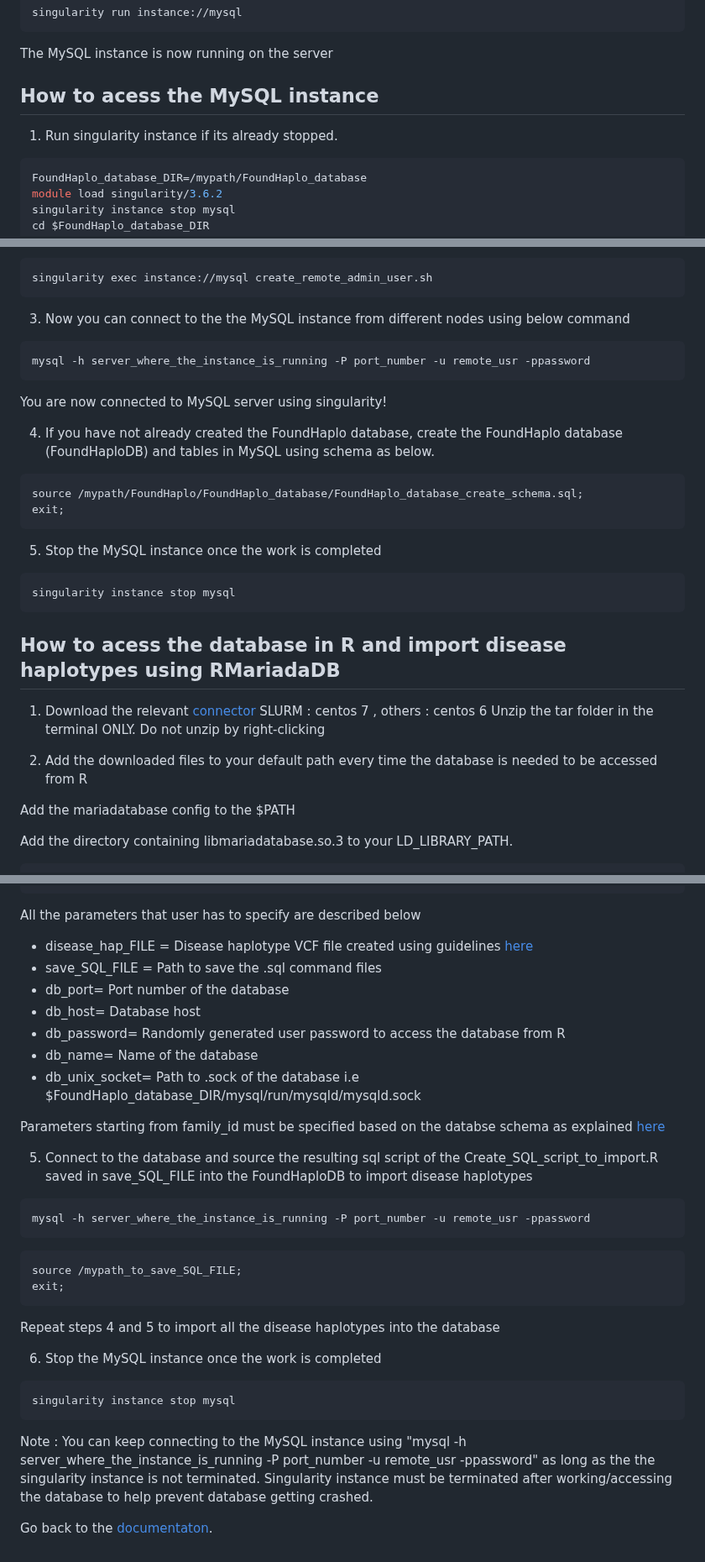
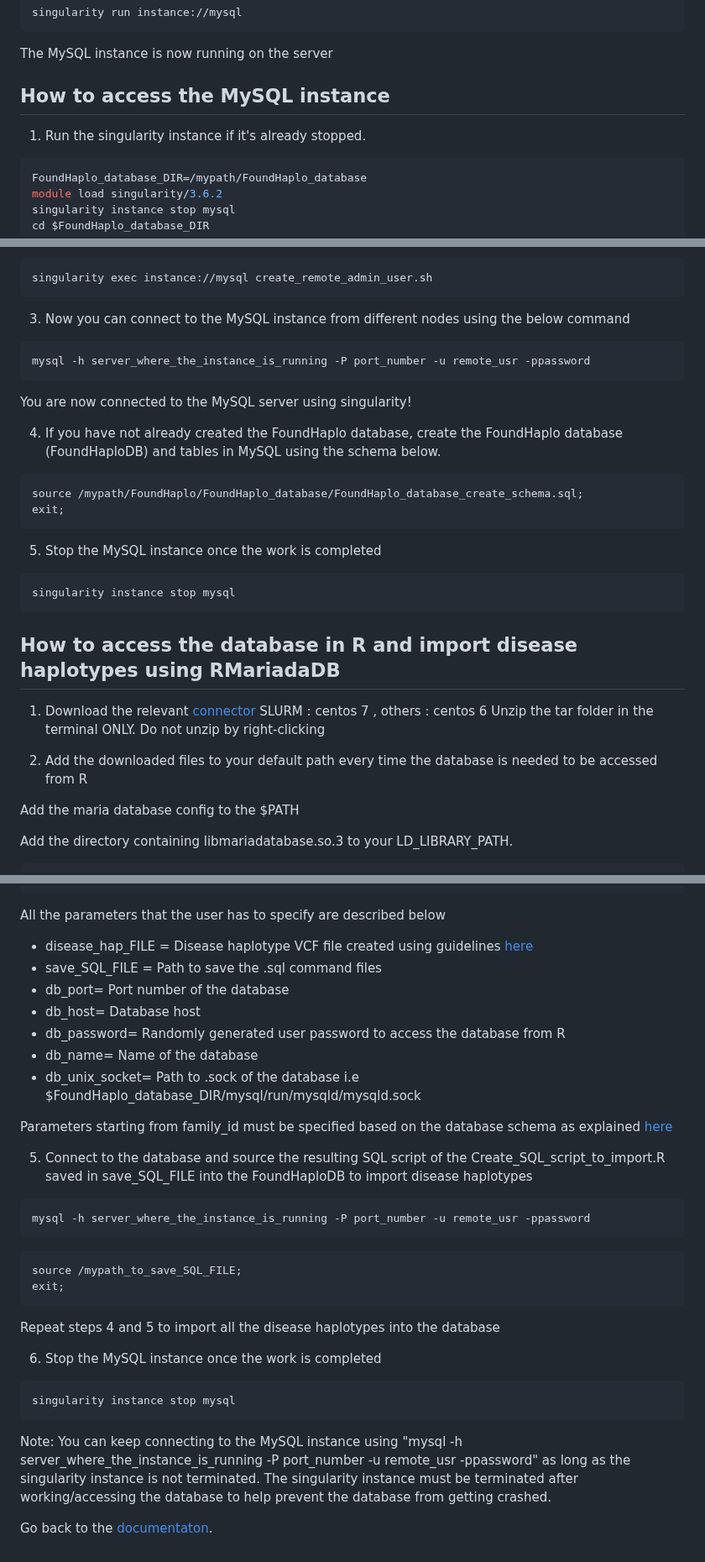
Before and after one commit to bahlolab/FoundHaplo, a Markdown page: Documentation/Prepare database with known disease haplotypes.md, 3 parts joined by grey strips. Shown at 84% size. GitHub-like rendering.

````diff
--- a/Documentation/Prepare database with known disease haplotypes.md
+++ b/Documentation/Prepare database with known disease haplotypes.md
@@ -91,9 +90,9 @@ singularity run instance://mysql
 ```
 The MySQL instance is now running on the server
 
-## How to acess the MySQL instance
+## How to access the MySQL instance
 
-1. Run singularity instance if its already stopped.
+1. Run the singularity instance if it's already stopped.
 ```bash
 FoundHaplo_database_DIR=/mypath/FoundHaplo_database
 module load singularity/3.6.2
@@ -112,14 +111,14 @@ singularity run instance://mysql
 singularity exec instance://mysql create_remote_admin_user.sh
 ```
 
-3. Now you can connect to the the MySQL instance from different nodes using below command
+3. Now you can connect to the MySQL instance from different nodes using the below command
 ```bash
 mysql -h server_where_the_instance_is_running -P port_number -u remote_usr -ppassword
 ```
 
-You are now connected to MySQL server using singularity!
+You are now connected to the MySQL server using singularity!
 
-4. If you have not already created the FoundHaplo database, create the FoundHaplo database (FoundHaploDB) and tables in MySQL using schema as below.
+4. If you have not already created the FoundHaplo database, create the FoundHaplo database (FoundHaploDB) and tables in MySQL using the schema below.
 
 ```MySQL
 source /mypath/FoundHaplo/FoundHaplo_database/FoundHaplo_database_create_schema.sql;
@@ -131,7 +130,7 @@ exit;
 singularity instance stop mysql
 ```
 
-## How to acess the database in R and import disease haplotypes using RMariadaDB
+## How to access the database in R and import disease haplotypes using RMariadaDB
 
 1. Download the relevant [connector](https://mariadatabase.com/downloads/#connectors)
 SLURM : centos 7 , others : centos 6
@@ -139,7 +138,7 @@ Unzip the tar folder in the terminal ONLY. Do not unzip by right-clicking
 
 2. Add the downloaded files to your default path every time the database is needed to be accessed from R
 
-Add the mariadatabase config to the $PATH
+Add the maria database config to the $PATH
 
 Add the directory containing libmariadatabase.so.3 to your LD_LIBRARY_PATH.
 
@@ -164,7 +163,7 @@ install.packages("RMariaDB")
 ```R
 Create_SQL_script_to_import(disease_hap_FILE="/mypath/FoundHaplo/input_files/input_vcf_data/disease_haplotypes/HG00313_1_HG00313_1,HG00313_2_HG00313_2.vcf.gz",save_SQL_FILE="/mypath/FoundHaplo/FoundHaplo_database/FoundHaplo_database/scripts/example.sql",db_port=port_number,db_host=server_where_the_instance_is_running,db_password=pwd,db_name=FoundHaploDB,db_unix_socket=/mypath/FoundHaplo/FoundHaplo_database/FoundHaplo_database/mysql/run/mysqld/mysqld.sock,family_id=1,individual_id=1,father_id=0,mother_id=0,sex=1,sex_method="UNK",ancestral_population="Australian",ancestral_superpopulation="EUR",ancestry_method="reported",sample_id=1,data_type="SNP genotyping",external_lab_id="external_lab_id_example",external_source="external_source_example",phasing_method="trio phasing",impute_method="MIS",impute_phasing_panel="1000 Genomes EUR hg19",import_date="2023-05-01",DCV_id=1,disease_name="FAME1",omim_id=601068,gene="SAMD12",genomic_region="intronic",inheritance_model="AD",chromosome="chr8",start_position_hg19=19379052,end_position_hg19=-99999,start_position_hg38=-99999,end_position_hg38=-99999,start_position_cM=-99999,end_position_cM=-99999,genotype=1,validated=1,validation_method="RP-PCR",validation_note="UNK")
 ```
-All the parameters that user has to specify are described below
+All the parameters that the user has to specify are described below
 
 * disease_hap_FILE = Disease haplotype VCF file created using guidelines [here](https://github.com/bahlolab/FoundHaplo/blob/main/Documentation/Prepare%20known%20disease%20haplotypes.md)
 * save_SQL_FILE = Path to save the .sql command files
@@ -174,9 +173,9 @@ All the parameters that user has to specify are described below
 * db_name= Name of the database
 * db_unix_socket= Path to .sock of the database i.e $FoundHaplo_database_DIR/mysql/run/mysqld/mysqld.sock
 
-Parameters starting from family_id must be specified based on the databse schema as explained [here](https://github.com/bahlolab/FoundHaplo/blob/main/FoundHaplo_database/FoundHaplo_database_info.md)
+Parameters starting from family_id must be specified based on the database schema as explained [here](https://github.com/bahlolab/FoundHaplo/blob/main/FoundHaplo_database/FoundHaplo_database_info.md)
 
-5. Connect to the database and source the resulting sql script of the Create_SQL_script_to_import.R saved in save_SQL_FILE into the FoundHaploDB to import disease haplotypes
+5. Connect to the database and source the resulting SQL script of the Create_SQL_script_to_import.R saved in save_SQL_FILE into the FoundHaploDB to import disease haplotypes
 ```bash
 mysql -h server_where_the_instance_is_running -P port_number -u remote_usr -ppassword
 ```
@@ -191,6 +190,6 @@ Repeat steps 4 and 5 to import all the disease haplotypes into the database
 singularity instance stop mysql
 ```
 
-Note : You can keep connecting to the MySQL instance using "mysql -h server_where_the_instance_is_running -P port_number -u remote_usr -ppassword" as long as the the singularity instance is not terminated. Singularity instance must be terminated after working/accessing the database to help prevent database getting crashed.
+Note: You can keep connecting to the MySQL instance using "mysql -h server_where_the_instance_is_running -P port_number -u remote_usr -ppassword" as long as the singularity instance is not terminated. The singularity instance must be terminated after working/accessing the database to help prevent the database from getting crashed.
 
 Go back to the [documentaton](https://github.com/bahlolab/FoundHaplo/blob/main/Documentation/Guide%20to%20run%20FoundHaplo.md).
````
Also changed, not shown: other parts of Documentation/Prepare database with known disease haplotypes.md (+2 -3 lines).
